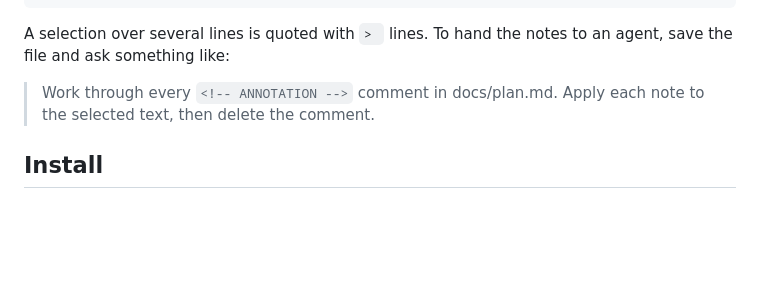
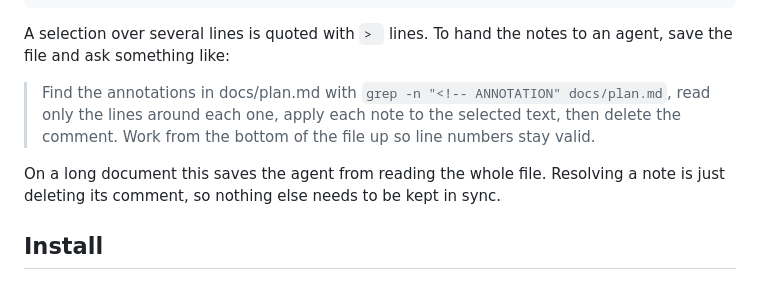
Before and after one commit to JayDoubleu/mdview, a Markdown page: README.md, the part around the change. Rendered like a GitHub page; blank space fills up the shorter version.

Commit message:
README: show agents how to find annotations with grep
Co-Authored-By: Claude Opus 5.5 <noreply@anthropic.com>
Claude-Session: https://claude.ai/code/session_01Arb6ijmRUyaDqvL76aQrbc

```diff
--- a/README.md
+++ b/README.md
@@ -39,7 +39,9 @@ We will ship the **new parser** next week, after the security review is done.
 
 A selection over several lines is quoted with `> ` lines. To hand the notes to an agent, save the file and ask something like:
 
-> Work through every `<!-- ANNOTATION -->` comment in docs/plan.md. Apply each note to the selected text, then delete the comment.
+> Find the annotations in docs/plan.md with `grep -n "<!-- ANNOTATION" docs/plan.md`, read only the lines around each one, apply each note to the selected text, then delete the comment. Work from the bottom of the file up so line numbers stay valid.
+
+On a long document this saves the agent from reading the whole file. Resolving a note is just deleting its comment, so nothing else needs to be kept in sync.
 
 ## Install
 
```
